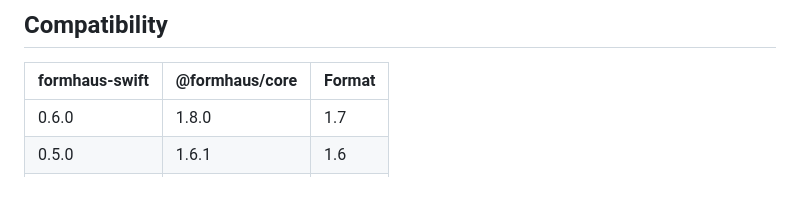
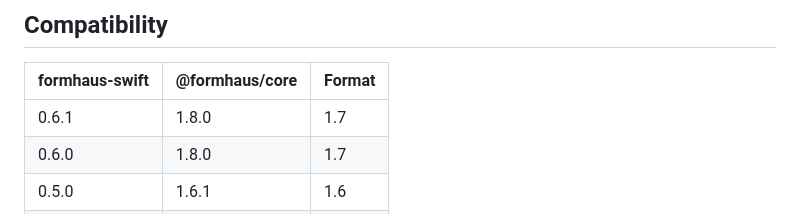
Before and after one commit to formhaus-dev/formhaus-swift, a Markdown page: README.md, the part around the change. Drawn GitHub-style; blank space fills up the shorter version.

```diff
--- a/README.md
+++ b/README.md
@@ -349,6 +349,7 @@ With ids on, the `.system` set wraps each field row in an accessibility containe
 
 | formhaus-swift | @formhaus/core | Format |
 |---|---|---|
+| 0.6.1 | 1.8.0 | 1.7 |
 | 0.6.0 | 1.8.0 | 1.7 |
 | 0.5.0 | 1.6.1 | 1.6 |
 | 0.4.0 | 1.6.0 | 1.6 |
```
Also changed, not shown: CHANGELOG.md (+1 -1 lines).
